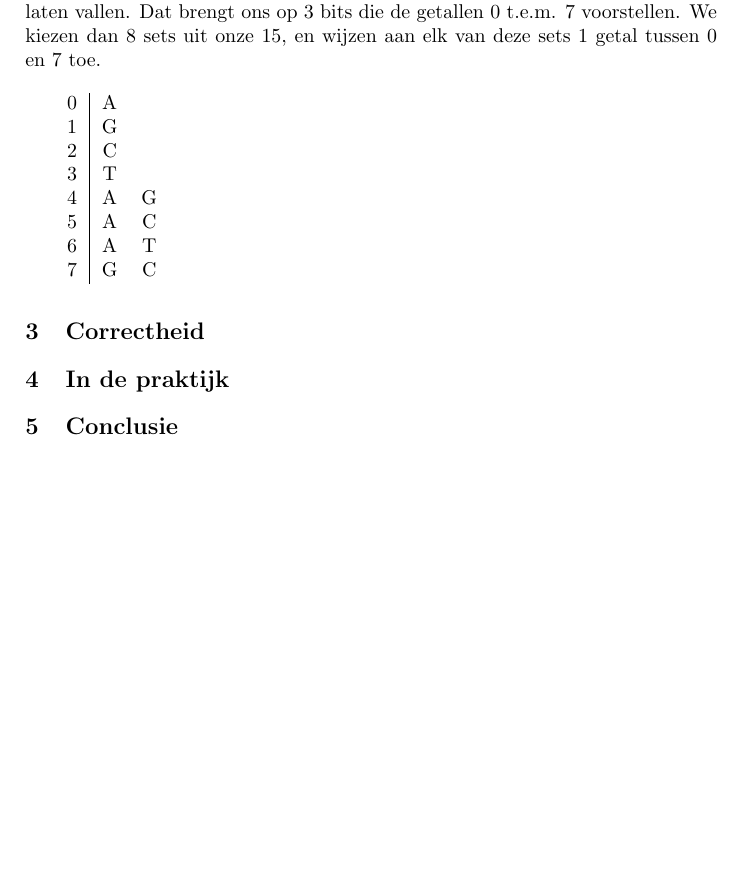
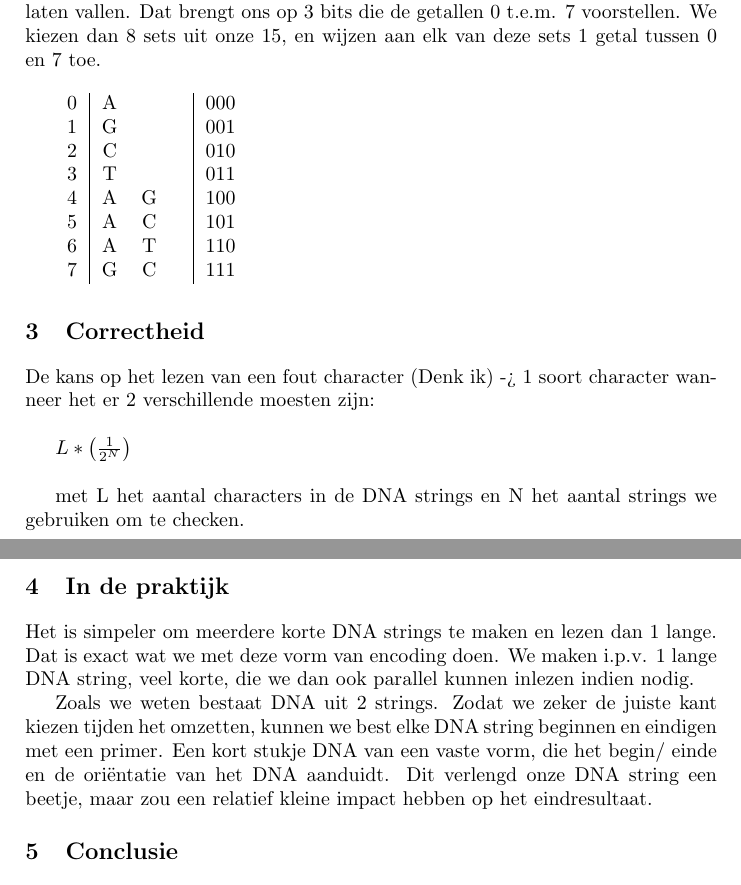
Before and after one commit to OlivierVanHoutte/BioProject, a LaTeX document (Verslag/BioProject.tex): part of page 2 of 2 before the commit and two parts of pages 2 and 3 of 3 after it, the two joined at a grey line, cut so that both start at the same text, the shorter picture padded with empty space. Compiled offline with LaTeX, dvips and Ghostscript; the source files are stored in an older character set and shown here as Unicode.

Commit message:
Updated: Beetje verslag

```diff
--- a/Verslag/BioProject.tex
+++ b/Verslag/BioProject.tex
@@ -69,21 +69,32 @@ Hierbij komen op een probleem. Met 4 bits kan je de 16 getallen representeren, n
 We kiezen dan 8 sets uit onze 15, en wijzen aan elk van deze sets 1 getal tussen 0 en 7 toe.
 \newline
 
-\begin{tabular}{ l | c c c c}
-	0&A&&&\\
-	1&G&&&\\
-	2&C&&&\\
-	3&T&&&\\
-	4&A & G&&\\
-	5&A & C&&\\
-	6&A & T&&\\
-	7&G & C&&\\
+\begin{tabular}{ l | c c c|c}
+	0&A&&& 000\\
+	1&G&&& 001\\
+	2&C&&& 010\\
+	3&T&&& 011\\
+	4&A & G&& 100\\
+	5&A & C&& 101\\
+	6&A & T&& 110\\
+	7&G & C&& 111\\
 \end{tabular}
 \newline
 
 \section{Correctheid}
+De kans op het lezen van een fout character (Denk ik) -> 1 soort character wanneer het er 2 verschillende moesten zijn:
+\newline
+
+$L*\left(\frac{1}{2^{N}}\right)$
+\newline
+
+met L het aantal characters in de DNA strings en N het aantal strings we gebruiken om te checken.
 
 \section{In de praktijk}
+
+Het is simpeler om meerdere korte DNA strings te maken en lezen dan 1 lange. Dat is exact wat we met deze vorm van encoding doen. We maken i.p.v. 1 lange DNA string, veel korte, die we dan ook parallel kunnen inlezen indien nodig.
+
+Zoals we weten bestaat DNA uit 2 strings. Zodat we zeker de juiste kant kiezen tijden het omzetten, kunnen we best elke DNA string beginnen en eindigen met een primer. Een kort stukje DNA van een vaste vorm, die het begin/ einde en de oriëntatie van het DNA aanduidt. Dit verlengd onze DNA string een beetje, maar zou een relatief kleine impact hebben op het eindresultaat.
 
 \section{Conclusie}
 
```
Also changed, not shown: Verslag/BioProject.pdf.
